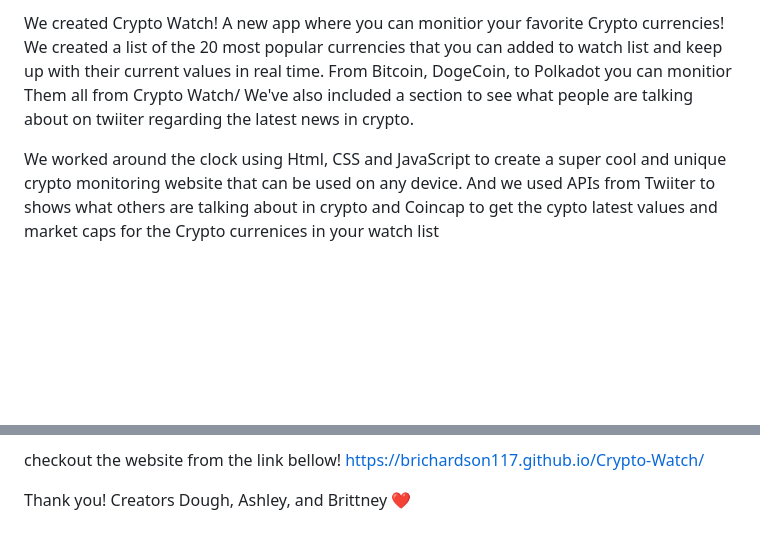
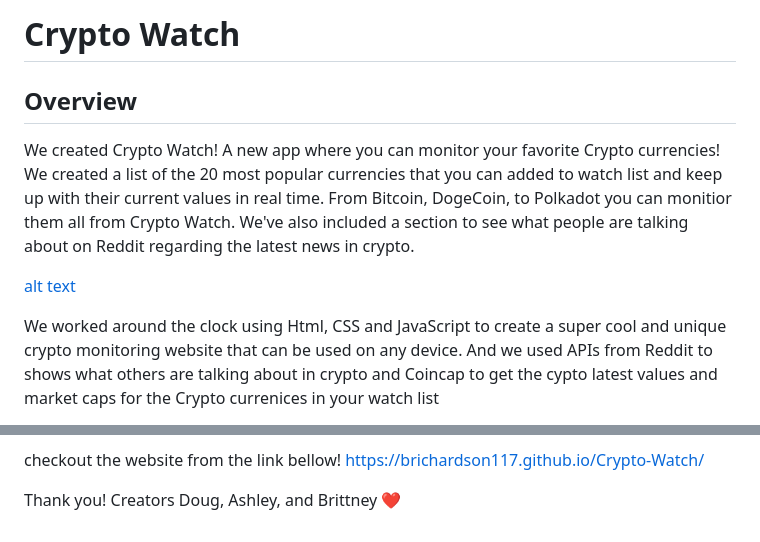
Before and after one commit to Brichardson117/Crypto-Watch, a Markdown page: README.md, 2 parts joined by grey strips. Rendered like a GitHub page; blank space fills up the shorter version.

```diff
--- a/README.md
+++ b/README.md
@@ -1,9 +1,12 @@
-We created Crypto Watch! A new app where you can monitior your favorite Crypto currencies!
-We created a list of the 20 most popular currencies that you can added to watch list and keep up with their current values in real time. From Bitcoin, DogeCoin, to Polkadot you can monitior Them all from Crypto Watch/
-We've also included a section to see what people are talking about on twiiter regarding the latest news in crypto.
+# Crypto Watch
 
-<insert image here>
+## Overview
+We created Crypto Watch! A new app where you can monitor your favorite Crypto currencies!
+We created a list of the 20 most popular currencies that you can added to watch list and keep up with their current values in real time. From Bitcoin, DogeCoin, to Polkadot you can monitior them all from Crypto Watch.
+We've also included a section to see what people are talking about on Reddit regarding the latest news in crypto.
 
-We worked around the clock using Html, CSS and JavaScript to create a super cool and unique crypto monitoring website that can be used on any device. And we used APIs from Twiiter to shows what others are talking about in crypto and Coincap to get the cypto latest values and market caps for the Crypto currenices in your watch list
+[alt text](./assets/images/page1.jpg)
+
+We worked around the clock using Html, CSS and JavaScript to create a super cool and unique crypto monitoring website that can be used on any device. And we used APIs from Reddit to shows what others are talking about in crypto and Coincap to get the cypto latest values and market caps for the Crypto currenices in your watch list
 
 
@@ -13,4 +16,4 @@ checkout the website from the link bellow!
 https://brichardson117.github.io/Crypto-Watch/
 
 Thank you!
-Creators Dough, Ashley, and Brittney ❤️
+Creators Doug, Ashley, and Brittney ❤️
```
Also changed, not shown: other parts of README.md (+1 -1 lines), assets/images/page1.jpg (added), assets/images/page2.jpg (added), 2 other files.
